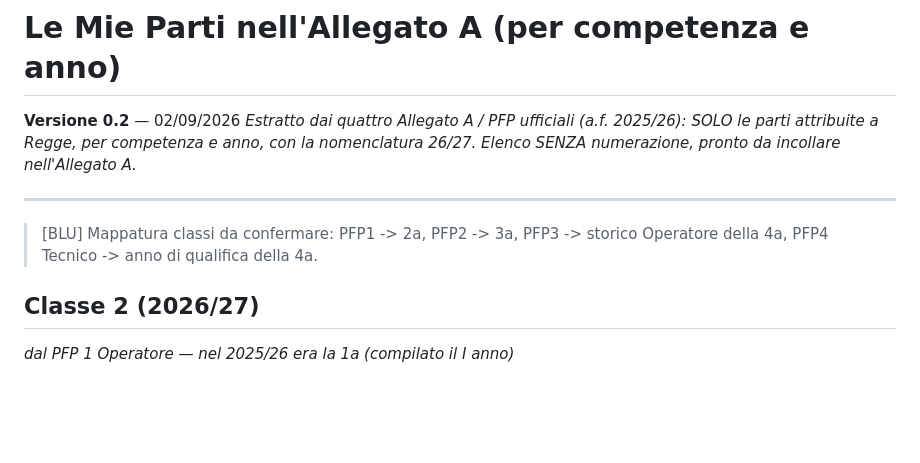
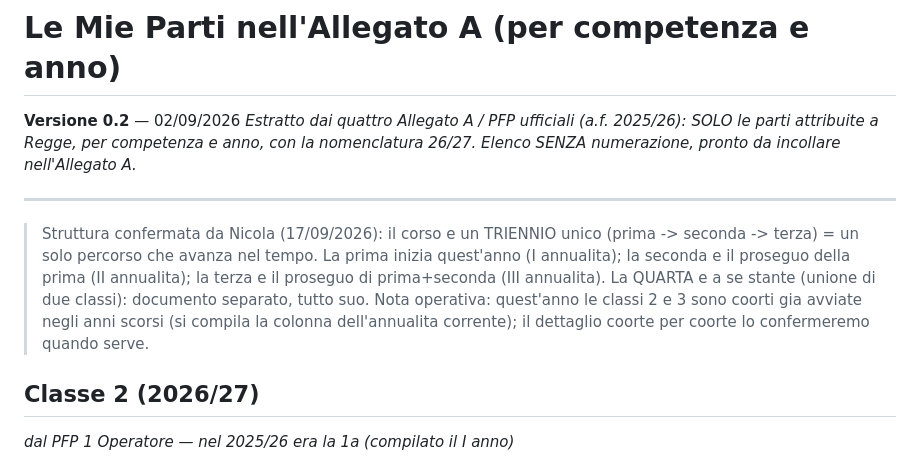
Before and after one commit to nicolaregge-pulse/corso-godot, a Markdown page: MIE-PARTI-ALLEGATO-A.md, the part around the change. Drawn GitHub-style; blank space fills up the shorter version.

```diff
--- a/MIE-PARTI-ALLEGATO-A.md
+++ b/MIE-PARTI-ALLEGATO-A.md
@@ -5,7 +5,14 @@
 
 ---
 
-> [BLU] Mappatura classi da confermare: PFP1 -> 2a, PFP2 -> 3a, PFP3 -> storico Operatore della 4a, PFP4 Tecnico -> anno di qualifica della 4a.
+> Struttura confermata da Nicola (17/09/2026): il corso e un TRIENNIO unico
+> (prima -> seconda -> terza) = un solo percorso che avanza nel tempo. La prima
+> inizia quest'anno (I annualita); la seconda e il proseguo della prima (II
+> annualita); la terza e il proseguo di prima+seconda (III annualita). La QUARTA
+> e a se stante (unione di due classi): documento separato, tutto suo.
+> Nota operativa: quest'anno le classi 2 e 3 sono coorti gia avviate negli anni
+> scorsi (si compila la colonna dell'annualita corrente); il dettaglio coorte
+> per coorte lo confermeremo quando serve.
 
 ## Classe 2 (2026/27)
 *dal PFP 1 Operatore — nel 2025/26 era la 1a (compilato il I anno)*
```
Also changed, not shown: allegato-a-stato/allegato-a-stato.md (+6 -1 lines).
